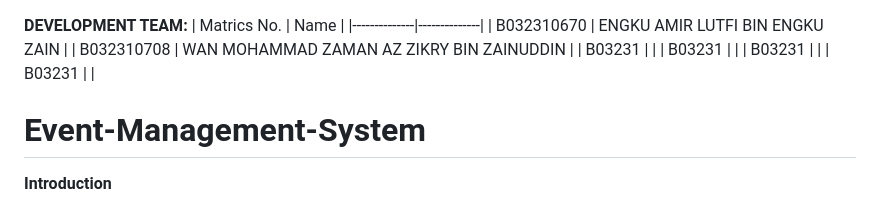
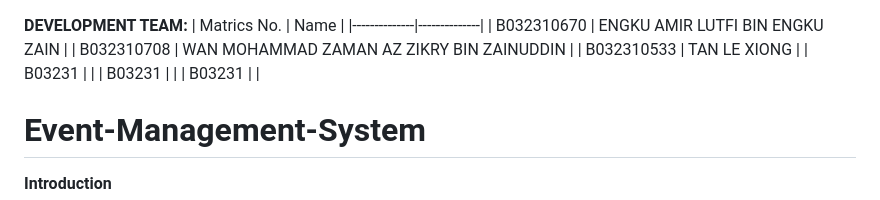
Before and after one commit to LX2003/Event-Management-System, a Markdown page: README.md, the part around the change. Drawn GitHub-style.

```diff
--- a/README.md
+++ b/README.md
@@ -3,7 +3,7 @@
 |--------------|--------------|
 | B032310670   | ENGKU AMIR LUTFI BIN ENGKU ZAIN  |
 | B032310708   | WAN MOHAMMAD ZAMAN AZ ZIKRY BIN ZAINUDDIN |
-| B03231 |  |
+| B032310533   | TAN LE XIONG |
 | B03231 |  |
 | B03231  |  |
 | B03231  |  |
```
